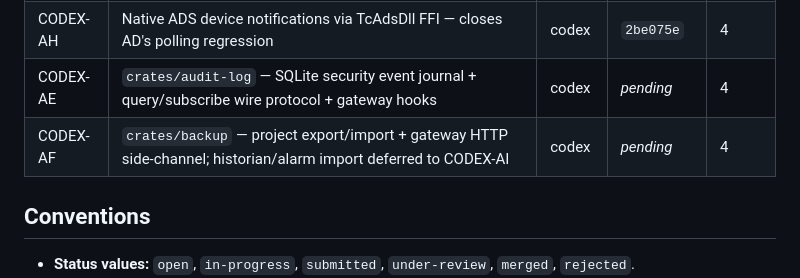
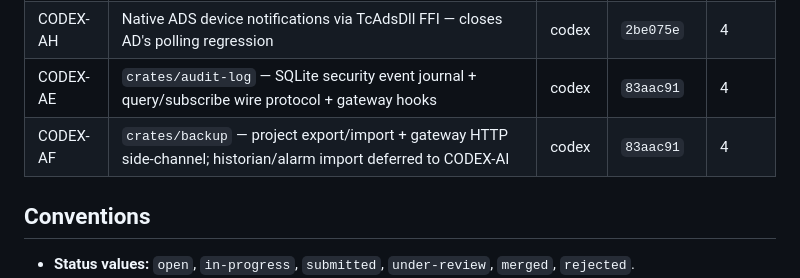
Before and after one commit to sergiogallegos/OpenWebHMI, a Markdown page: docs/agents/board.md, the part around the change. GitHub-like rendering.

Commit message:
docs(agents): backfill CODEX-AE + AF merge ref 83aac91
Co-Authored-By: Claude Opus 4.7 (1M context) <noreply@anthropic.com>

```diff
--- a/docs/agents/board.md
+++ b/docs/agents/board.md
@@ -72,8 +72,8 @@ CODEX-AI  (historian/alarm import for backup)  ← AF closeout follow-up; mechan
 | CODEX-AG | Workspace toolchain modernization — pin Rust 1.95.0 + edition 2024 | codex | `9a96871` | 4 |
 | CODEX-AD | ADS validation hardening — TwinCAT-router FFI backend + hardware-validated against CX-23F092 | codex | `54ec808` | 4 |
 | CODEX-AH | Native ADS device notifications via TcAdsDll FFI — closes AD's polling regression | codex | `2be075e` | 4 |
-| CODEX-AE | `crates/audit-log` — SQLite security event journal + query/subscribe wire protocol + gateway hooks | codex | _pending_ | 4 |
-| CODEX-AF | `crates/backup` — project export/import + gateway HTTP side-channel; historian/alarm import deferred to CODEX-AI | codex | _pending_ | 4 |
+| CODEX-AE | `crates/audit-log` — SQLite security event journal + query/subscribe wire protocol + gateway hooks | codex | `83aac91` | 4 |
+| CODEX-AF | `crates/backup` — project export/import + gateway HTTP side-channel; historian/alarm import deferred to CODEX-AI | codex | `83aac91` | 4 |
 
 ## Conventions
 
```
